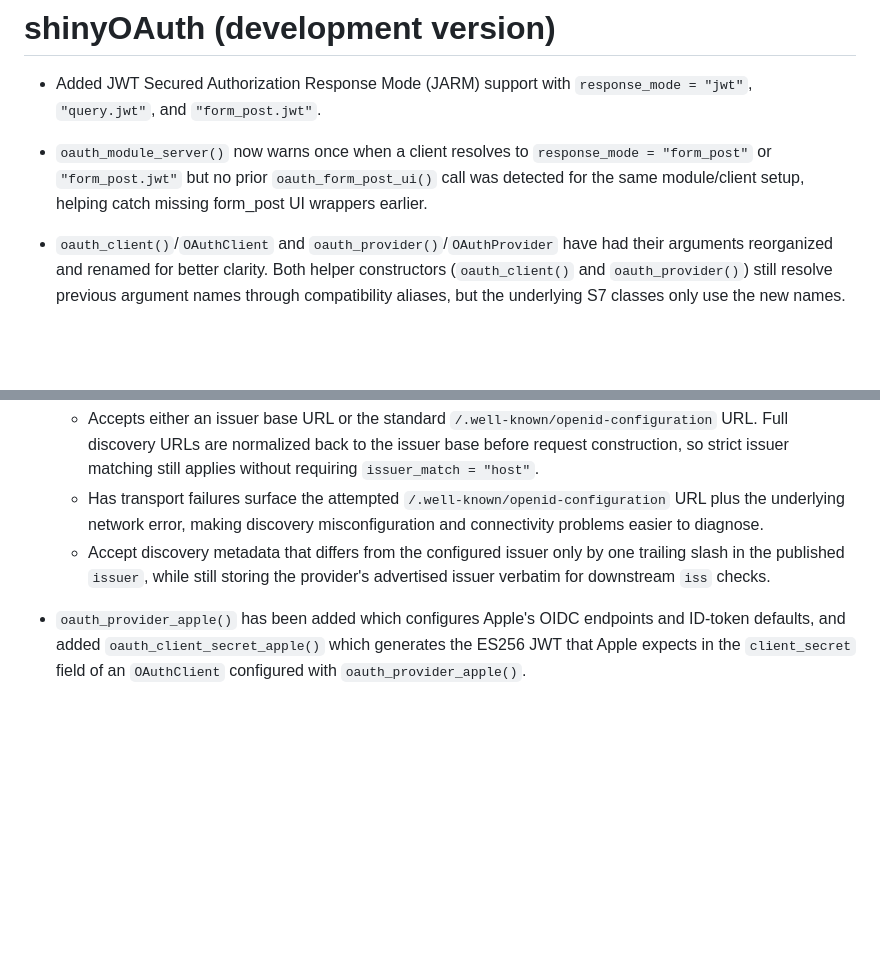
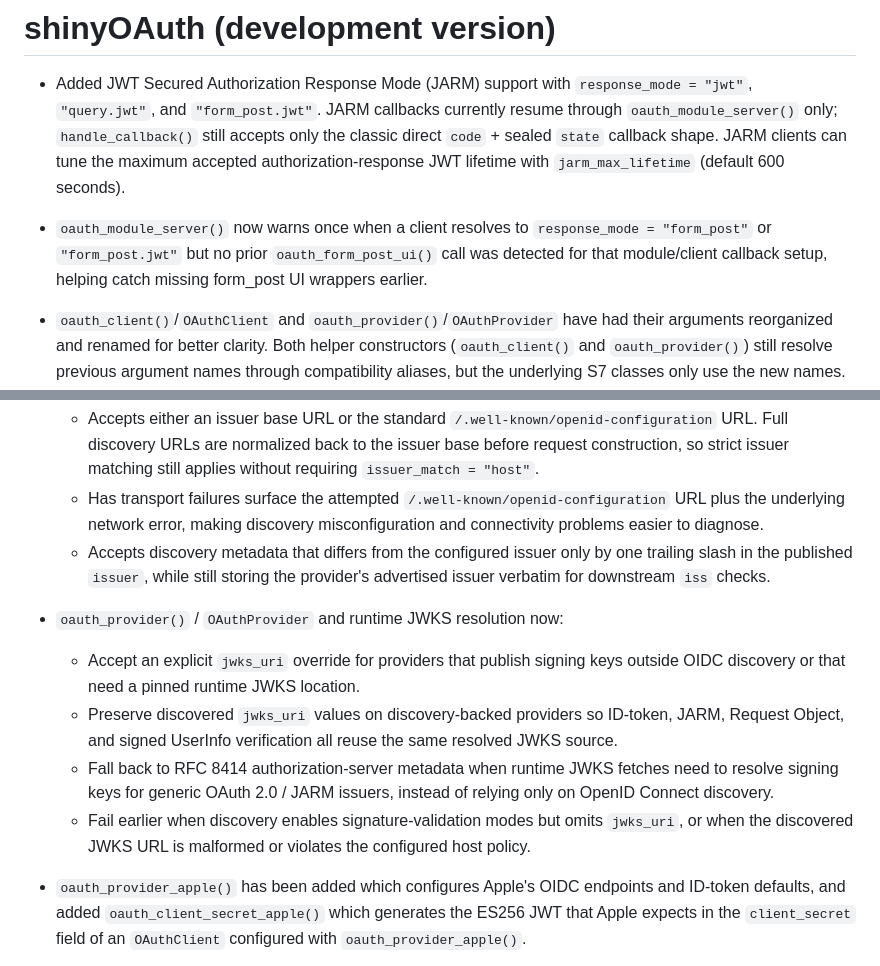
Before and after one commit to lukakoning/shinyOAuth, a Markdown page: NEWS.md, 2 parts joined by grey strips. GitHub-like rendering; blank space fills up the shorter version.

```diff
--- a/NEWS.md
+++ b/NEWS.md
@@ -2,11 +2,16 @@
 
 * Added JWT Secured Authorization Response Mode (JARM) support with
 `response_mode = "jwt"`, `"query.jwt"`, and `"form_post.jwt"`.
+JARM callbacks currently resume through `oauth_module_server()` only;
+`handle_callback()` still accepts only the classic direct `code` + sealed
+`state` callback shape.
+JARM clients can tune the maximum accepted authorization-response JWT
+lifetime with `jarm_max_lifetime` (default 600 seconds).
 
 * `oauth_module_server()` now warns once when a client resolves to
 `response_mode = "form_post"` or `"form_post.jwt"` but no prior
-`oauth_form_post_ui()` call was detected for the same module/client setup,
-helping catch missing form_post UI wrappers earlier.
+`oauth_form_post_ui()` call was detected for that module/client callback
+setup, helping catch missing form_post UI wrappers earlier.
 
 * `oauth_client()`/`OAuthClient` and `oauth_provider()`/`OAuthProvider`
 have had their arguments reorganized and renamed for better clarity.
@@ -83,9 +88,22 @@ older `authorization_*` compatibility aliases.
   `/.well-known/openid-configuration` URL plus the underlying network error,
   making discovery misconfiguration and connectivity problems easier to
   diagnose.
-  - Accept discovery metadata that differs from the configured issuer only by
+  - Accepts discovery metadata that differs from the configured issuer only by
   one trailing slash in the published `issuer`, while still storing the
   provider's advertised issuer verbatim for downstream `iss` checks.
+
+* `oauth_provider()` / `OAuthProvider` and runtime JWKS resolution now:
+  - Accept an explicit `jwks_uri` override for providers that publish signing
+  keys outside OIDC discovery or that need a pinned runtime JWKS location.
+  - Preserve discovered `jwks_uri` values on discovery-backed providers so
+  ID-token, JARM, Request Object, and signed UserInfo verification all reuse
+  the same resolved JWKS source.
+  - Fall back to RFC 8414 authorization-server metadata when runtime JWKS
+  fetches need to resolve signing keys for generic OAuth 2.0 / JARM issuers,
+  instead of relying only on OpenID Connect discovery.
+  - Fail earlier when discovery enables signature-validation modes but omits
+  `jwks_uri`, or when the discovered JWKS URL is malformed or violates the
+  configured host policy.
 
 * `oauth_provider_apple()` has been added which configures Apple's OIDC
 endpoints and ID-token defaults, and added `oauth_client_secret_apple()` which
```
